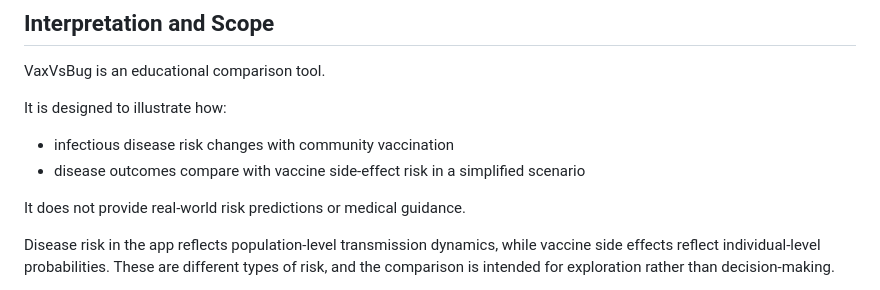
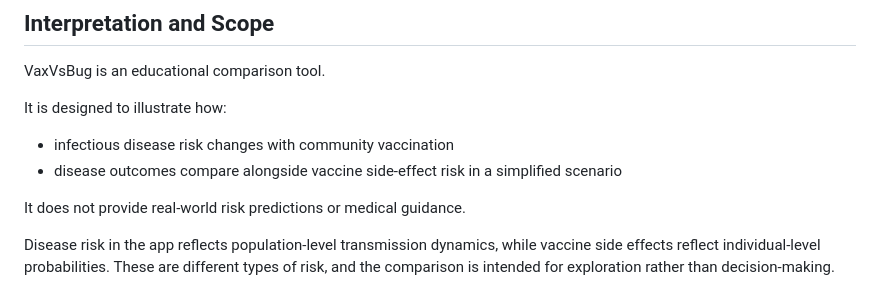
Before and after one commit to janne-s/VaxVsBug, a Markdown page: README.md, the part around the change. Drawn GitHub-style.

Commit message:
Update docs and readme

```diff
--- a/README.md
+++ b/README.md
@@ -32,7 +32,7 @@ VaxVsBug is an educational comparison tool.
 It is designed to illustrate how:
 
 - infectious disease risk changes with community vaccination
-- disease outcomes compare with vaccine side-effect risk in a simplified scenario
+- disease outcomes compare alongside vaccine side-effect risk in a simplified scenario
 
 It does not provide real-world risk predictions or medical guidance.
 
```
Also changed, not shown: docs/Environmental-Hostility.md (+1 -0 lines).
